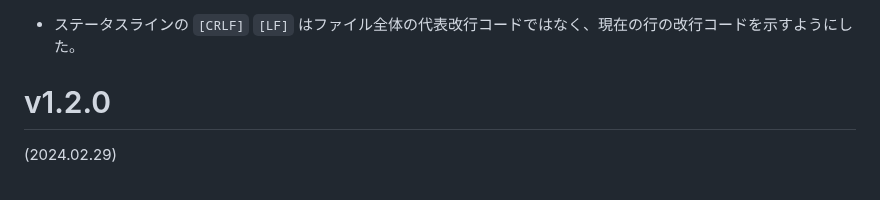
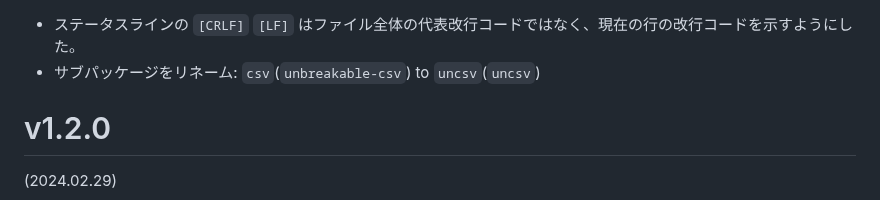
Before and after one commit to hymkor/csvi, a Markdown page: release_note_ja.md, the part around the change. GitHub-like rendering.

Commit message:
release_note*.md: wrote about renaming

```diff
--- a/release_note_ja.md
+++ b/release_note_ja.md
@@ -1,4 +1,5 @@
 - ステータスラインの `[CRLF]` `[LF]` はファイル全体の代表改行コードではなく、現在の行の改行コードを示すようにした。
+- サブパッケージをリネーム: `csv`(`unbreakable-csv`) to `uncsv`(`uncsv`)
 
 v1.2.0
 ======
```
Also changed, not shown: release_note_en.md (+1 -0 lines).
